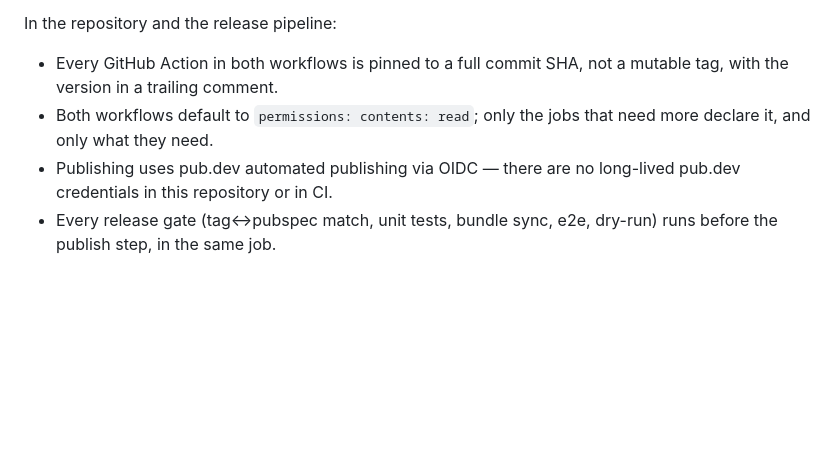
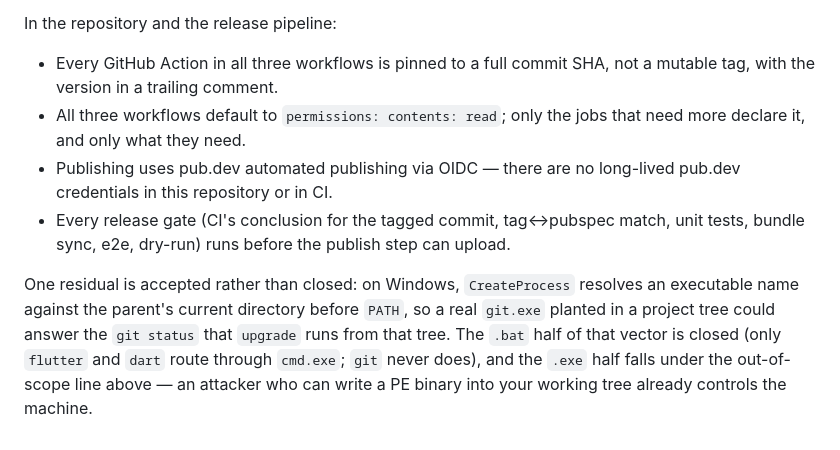
Before and after one commit to JoGyoungJun/fluFrame, a Markdown page: SECURITY.md, the part around the change. Drawn GitHub-style; blank space fills up the shorter version.

Commit message:
docs(security): count three workflows, fix the gate-job claim, record the CWD residual
'Both workflows' predated nightly.yml (added 2026-08-13, SECURITY.md
last edited 2026-08-18); substance re-verified — 36 uses:, all
SHA-pinned, contents:read in all three. 'In the same job' contradicted
publish.yml's verify-ci, which is deliberately its own job. And the
Windows parent-CWD executable-resolution residual now appears in the
hardening section explicitly instead of living only in a code comment —
the .bat half is closed, the .exe half is the out-of-scope class.

Item: PI-prod-F28
Item: PI-perfsec-F18

```diff
--- a/SECURITY.md
+++ b/SECURITY.md
@@ -103,11 +103,21 @@ it is provably the archive pub.dev published:
 
 In the repository and the release pipeline:
 
-- Every GitHub Action in both workflows is pinned to a full commit SHA, not
-  a mutable tag, with the version in a trailing comment.
-- Both workflows default to `permissions: contents: read`; only the jobs
-  that need more declare it, and only what they need.
+- Every GitHub Action in all three workflows is pinned to a full commit
+  SHA, not a mutable tag, with the version in a trailing comment.
+- All three workflows default to `permissions: contents: read`; only the
+  jobs that need more declare it, and only what they need.
 - Publishing uses pub.dev automated publishing via OIDC — there are no
   long-lived pub.dev credentials in this repository or in CI.
-- Every release gate (tag↔pubspec match, unit tests, bundle sync, e2e,
-  dry-run) runs before the publish step, in the same job.
+- Every release gate (CI's conclusion for the tagged commit, tag↔pubspec
+  match, unit tests, bundle sync, e2e, dry-run) runs before the publish
+  step can upload.
+
+One residual is accepted rather than closed: on Windows,
+`CreateProcess` resolves an executable name against the parent's
+current directory before `PATH`, so a real `git.exe` planted in a
+project tree could answer the `git status` that `upgrade` runs from
+that tree. The `.bat` half of that vector is closed (only `flutter` and
+`dart` route through `cmd.exe`; `git` never does), and the `.exe` half
+falls under the out-of-scope line above — an attacker who can write a
+PE binary into your working tree already controls the machine.
```
